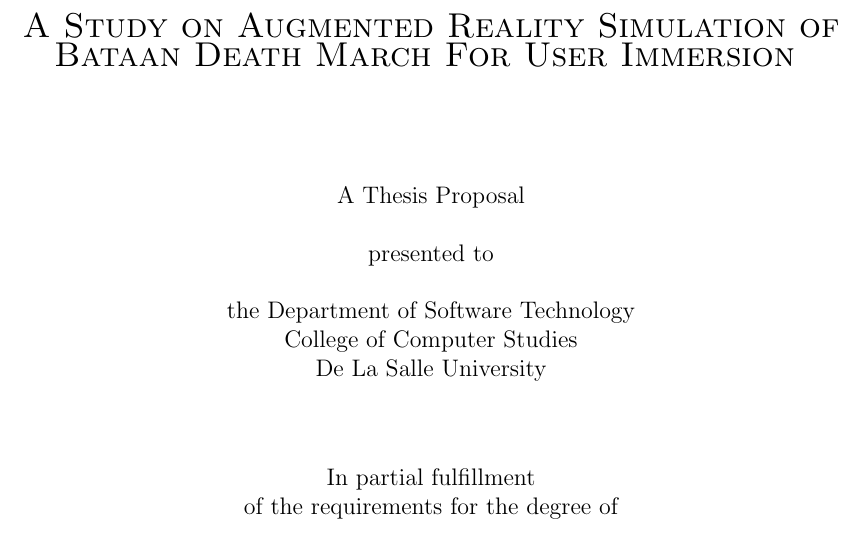
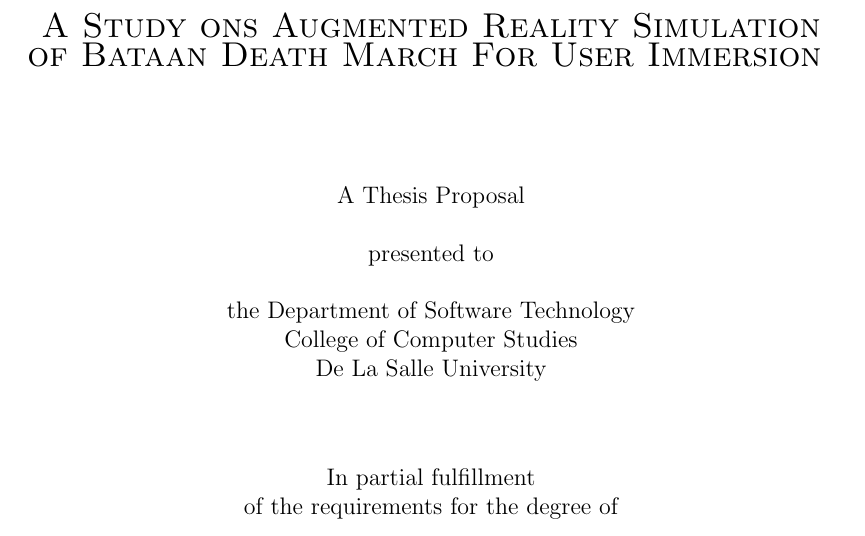
Before and after one commit to jpsehyun/overleaf, a LaTeX thesis (main.tex, which reads title_page.tex): part of page 1 of 10, cut so that both start at the same text. Compiled offline with pdfLaTeX.

Commit message:
Update file title_page.tex.

```diff
--- a/title_page.tex
+++ b/title_page.tex
@@ -11,7 +11,7 @@
 
 
 %-- **EDIT** the following line to indicate your thesis title. Try to keep it within 20 words for brevity, and focus on highlighting the intended contribution of your work.
-\thestitle{A Study on
+\thestitle{A Study ons
 Augmented Reality Simulation of Bataan Death March For User Immersion }
 
 \vspace{1.5cm}
```
